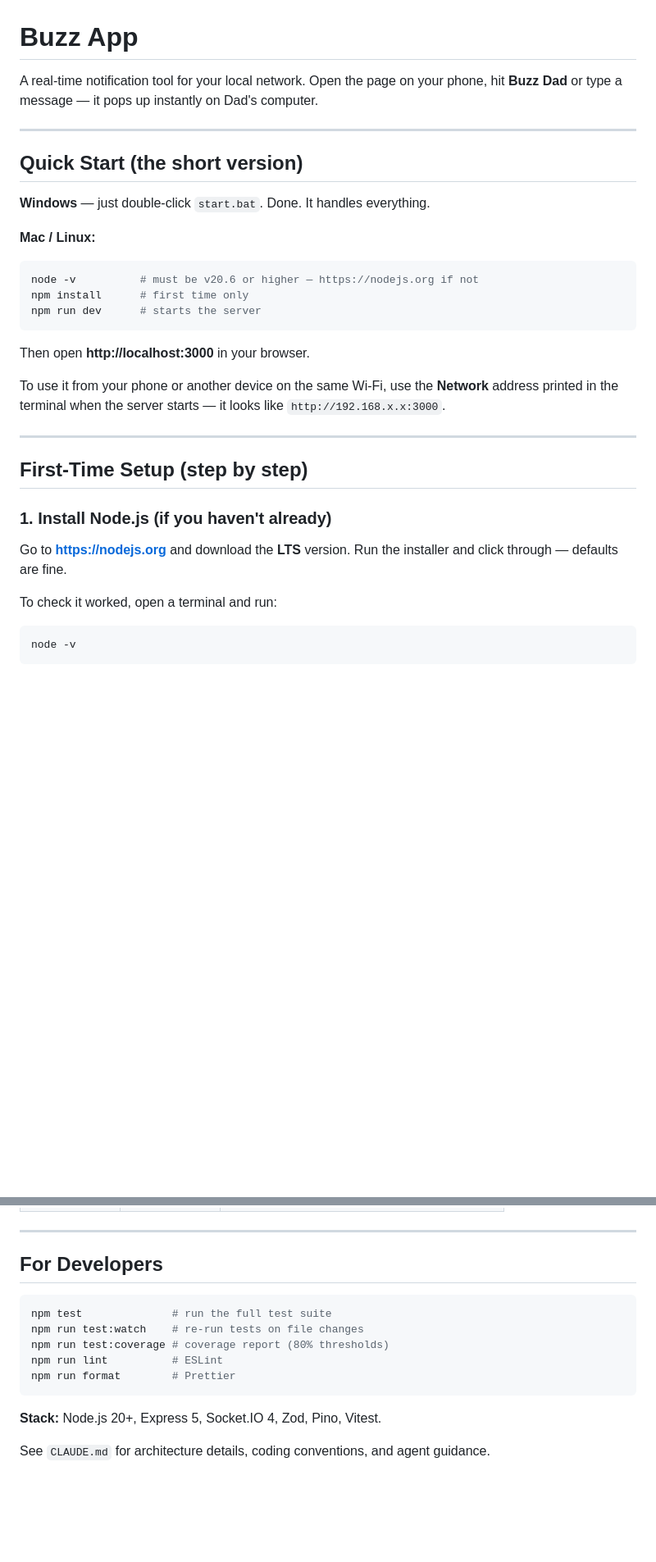
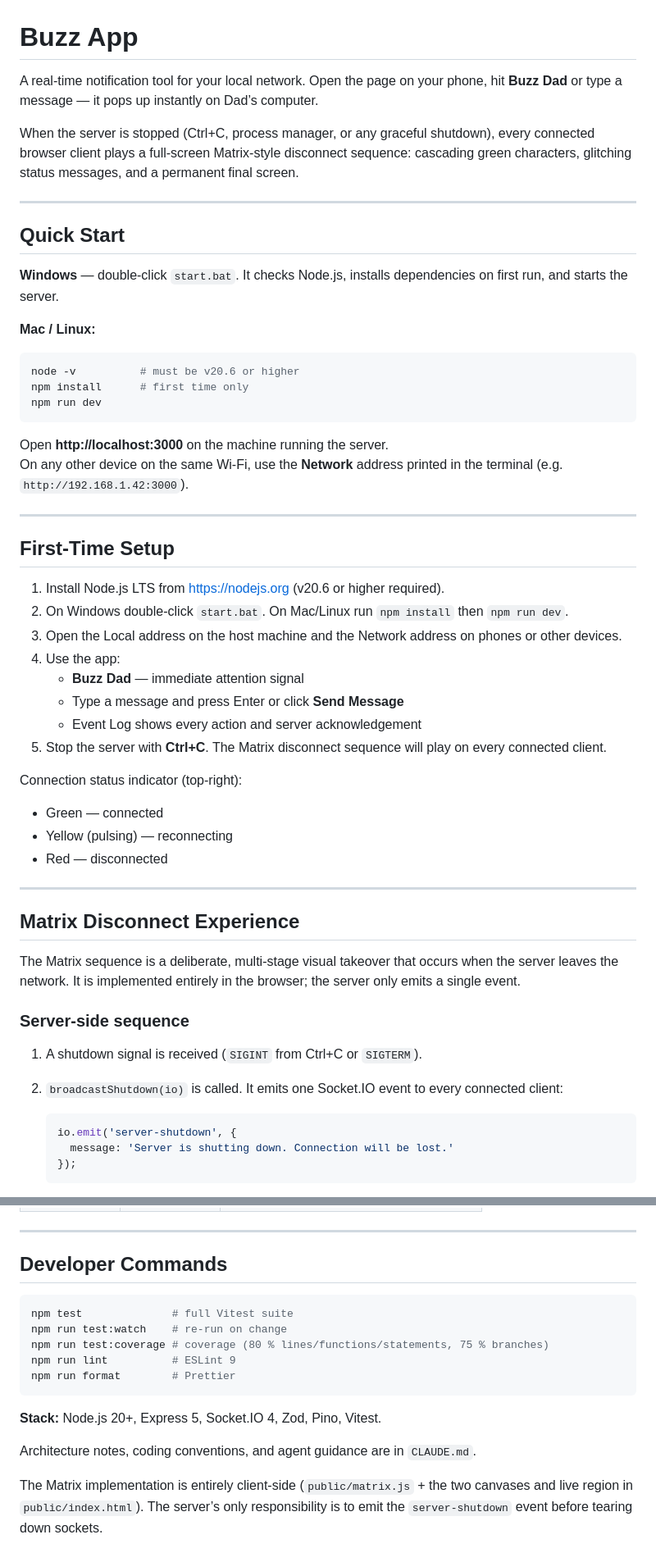
Before and after one commit to SevWren/buzz-app, a Markdown page: README.md, 2 parts joined by grey strips. Shown at 82% size. GitHub-like rendering; blank space fills up the shorter version.

````diff
--- a/README.md
+++ b/README.md
@@ -1,34 +1,58 @@
 # Buzz App
 
-A real-time notification tool for your local network. Open the page on your phone, hit **Buzz Dad** or type a message — it pops up instantly on Dad's computer.
+A real-time notification tool for your local network. Open the page on your phone, hit **Buzz Dad** or type a message — it pops up instantly on Dad’s computer.
+
+When the server is stopped (Ctrl+C, process manager, or any graceful shutdown), every connected browser client plays a full-screen Matrix-style disconnect sequence: cascading green characters, glitching status messages, and a permanent final screen.
 
 ---
 
-## Quick Start (the short version)
+## Quick Start
 
-**Windows** — just double-click `start.bat`. Done. It handles everything.
+**Windows** — double-click `start.bat`. It checks Node.js, installs dependencies on first run, and starts the server.
 
 **Mac / Linux:**
 
 ```bash
-node -v          # must be v20.6 or higher — https://nodejs.org if not
+node -v          # must be v20.6 or higher
 npm install      # first time only
-npm run dev      # starts the server
+npm run dev
 ```
 
-Then open **http://localhost:3000** in your browser.
-
-To use it from your phone or another device on the same Wi-Fi, use the **Network** address printed in the terminal when the server starts — it looks like `http://192.168.x.x:3000`.
+Open **http://localhost:3000** on the machine running the server.
+On any other device on the same Wi-Fi, use the **Network** address printed in the terminal (e.g. `http://192.168.1.42:3000`).
 
 ---
 
-## First-Time Setup (step by step)
+## First-Time Setup
 
-### 1. Install Node.js (if you haven't already)
+1. Install Node.js LTS from https://nodejs.org (v20.6 or higher required).
+2. On Windows double-click `start.bat`. On Mac/Linux run `npm install` then `npm run dev`.
+3. Open the Local address on the host machine and the Network address on phones or other devices.
+4. Use the app:
+   - **Buzz Dad** — immediate attention signal
+   - Type a message and press Enter or click **Send Message**
+   - Event Log shows every action and server acknowledgement
+5. Stop the server with **Ctrl+C**. The Matrix disconnect sequence will play on every connected client.
 
-Go to **https://nodejs.org** and download the **LTS** version. Run the installer and click through — defaults are fine.
+Connection status indicator (top-right):
+- Green — connected
+- Yellow (pulsing) — reconnecting
+- Red — disconnected
 
-To check it worked, open a terminal and run:
+---
 
-```
-node -v
+## Matrix Disconnect Experience
+
+The Matrix sequence is a deliberate, multi-stage visual takeover that occurs when the server leaves the network. It is implemented entirely in the browser; the server only emits a single event.
+
+### Server-side sequence
+
+1. A shutdown signal is received (`SIGINT` from Ctrl+C or `SIGTERM`).
+2. `broadcastShutdown(io)` is called. It emits one Socket.IO event to every connected client:
+
+   ```js
+   io.emit('server-shutdown', {
+     message: 'Server is shutting down. Connection will be lost.'
+   });
+   ```
+
@@ -119,16 +157,18 @@ On first run, a `.env` file is created automatically from `.env.example`. You ca
 
 ---
 
-## For Developers
+## Developer Commands
 
 ```bash
-npm test              # run the full test suite
-npm run test:watch    # re-run tests on file changes
-npm run test:coverage # coverage report (80% thresholds)
-npm run lint          # ESLint
+npm test              # full Vitest suite
+npm run test:watch    # re-run on change
+npm run test:coverage # coverage (80 % lines/functions/statements, 75 % branches)
+npm run lint          # ESLint 9
 npm run format        # Prettier
 ```
 
 **Stack:** Node.js 20+, Express 5, Socket.IO 4, Zod, Pino, Vitest.
 
-See `CLAUDE.md` for architecture details, coding conventions, and agent guidance.
+Architecture notes, coding conventions, and agent guidance are in `CLAUDE.md`.
+
+The Matrix implementation is entirely client-side (`public/matrix.js` + the two canvases and live region in `public/index.html`). The server’s only responsibility is to emit the `server-shutdown` event before tearing down sockets.
````
Also changed, not shown: other parts of README.md (+83 -69 lines).
